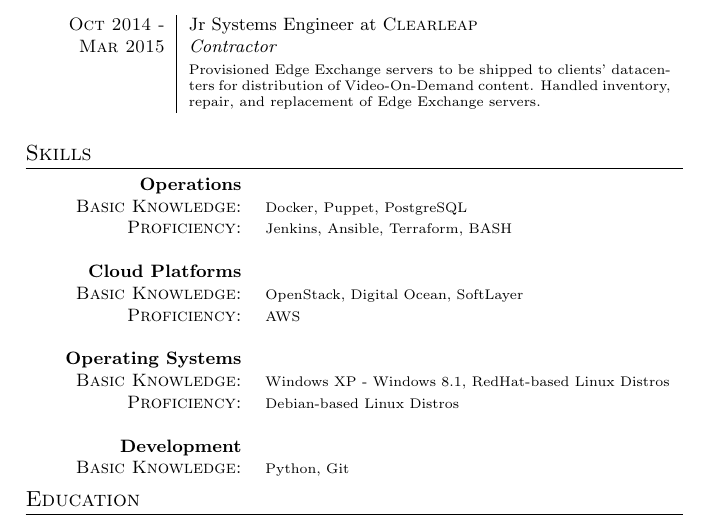
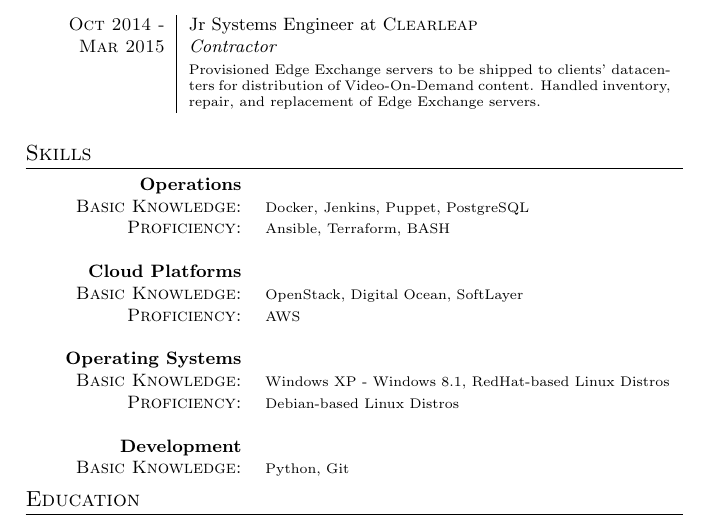
Before and after one commit to jsnider-mtu/resume, a LaTeX CV (resume.tex): part of the page, cut so that both start at the same text. Compiled offline with pdfLaTeX.

Commit message:
Don't feel that confident with Jenkins yet

```diff
--- a/resume.tex
+++ b/resume.tex
@@ -35,7 +35,7 @@
 
 \section{Skills}
 \begin{tabular}{rl}
- \textbf{Operations}&\\\textsc{Basic Knowledge:}&\footnotesize{Docker, Puppet, PostgreSQL}\\\textsc{Proficiency:}&\footnotesize{Jenkins, Ansible, Terraform, BASH}\\\multicolumn{2}{c}{}\\
+ \textbf{Operations}&\\\textsc{Basic Knowledge:}&\footnotesize{Docker, Jenkins, Puppet, PostgreSQL}\\\textsc{Proficiency:}&\footnotesize{Ansible, Terraform, BASH}\\\multicolumn{2}{c}{}\\
  \textbf{Cloud Platforms}&\\\textsc{Basic Knowledge:}&\footnotesize{OpenStack, Digital Ocean, SoftLayer}\\\textsc{Proficiency:}&\footnotesize{AWS}\\\multicolumn{2}{c}{}\\
  \textbf{Operating Systems}&\\\textsc{Basic Knowledge:}&\footnotesize{Windows XP - Windows 8.1, RedHat-based Linux Distros}\\\textsc{Proficiency:}&\footnotesize{Debian-based Linux Distros}\\\multicolumn{2}{c}{}\\
  \textbf{Development}&\\\textsc{Basic Knowledge:}&\footnotesize{Python, Git}
```
Also changed, not shown: resume.pdf.
